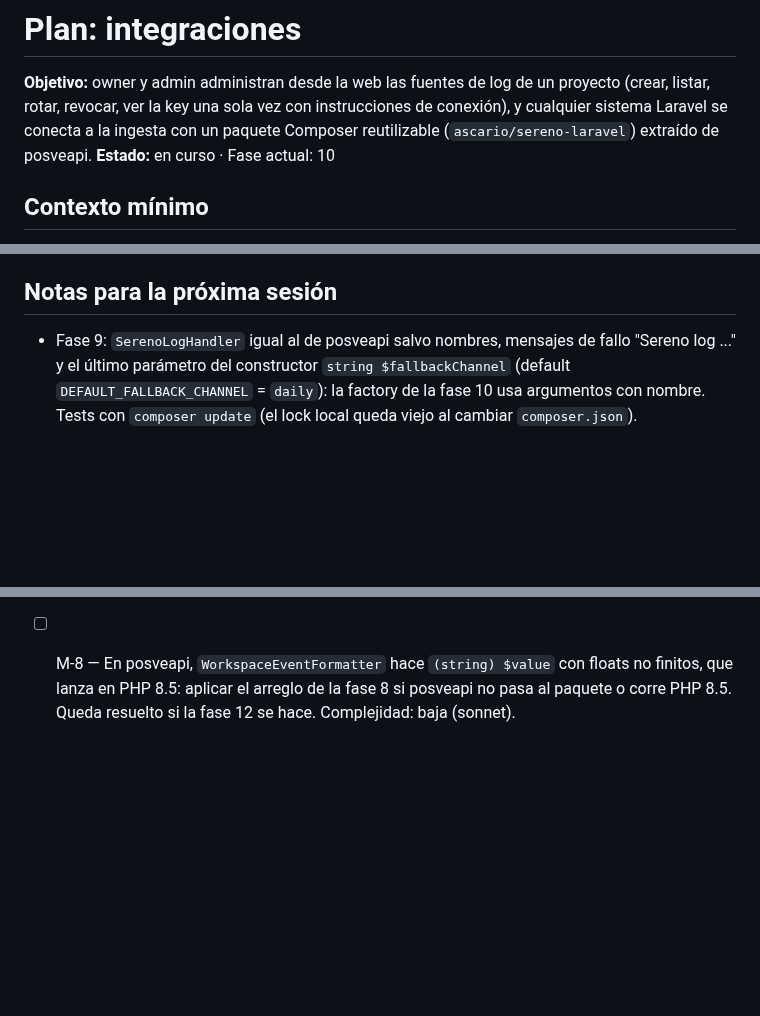
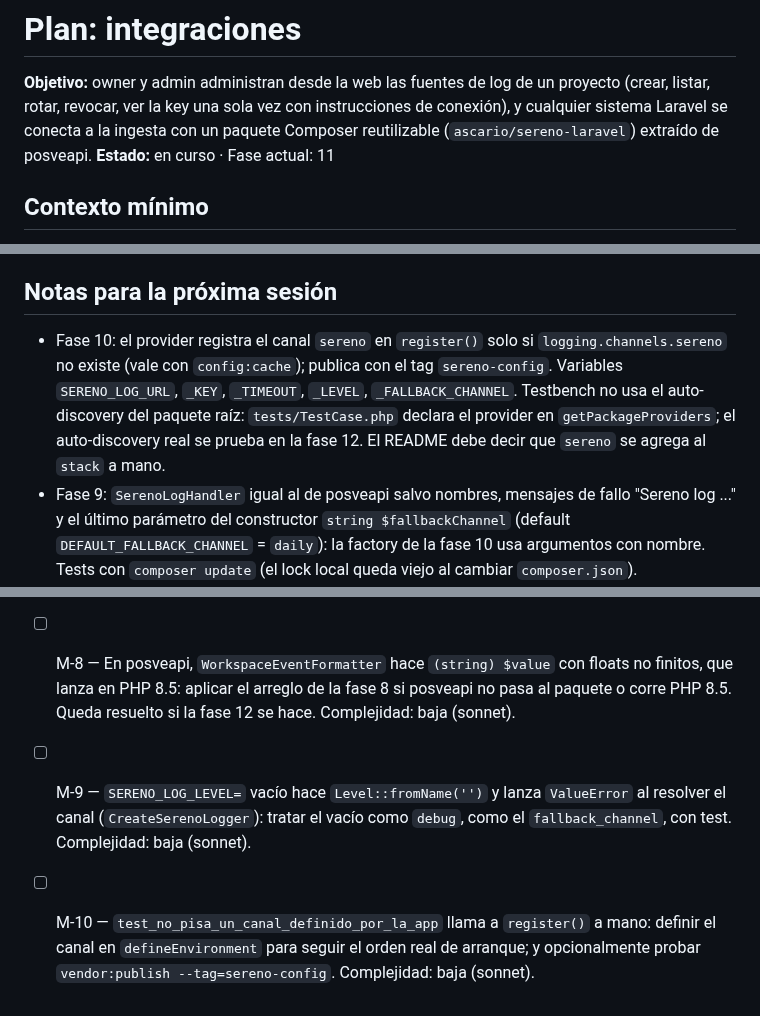
Before and after one commit to ascariodev/sereno, a Markdown page: docs/plans/integraciones.md, 3 parts joined by grey strips. GitHub-like rendering; blank space fills up the shorter version.

Commit message:
docs: integraciones fase 10 integración con Laravel

```diff
--- a/docs/plans/integraciones.md
+++ b/docs/plans/integraciones.md
@@ -3,7 +3,7 @@
 **Objetivo:** owner y admin administran desde la web las fuentes de log de un proyecto (crear, listar, rotar,
 revocar, ver la key una sola vez con instrucciones de conexión), y cualquier sistema Laravel se conecta a la
 ingesta con un paquete Composer reutilizable (`ascario/sereno-laravel`) extraído de posveapi.
-**Estado:** en curso · Fase actual: 10
+**Estado:** en curso · Fase actual: 11
 <!-- El hook plan-state busca "en curso" en esta línea. Pasar a "en curso" al empezar (hoy está activo acceso-proyectos). -->
 
 ## Contexto mínimo
@@ -136,6 +136,11 @@ ingesta con un paquete Composer reutilizable (`ascario/sereno-laravel`) extraíd
   el aviso de proyecto inexistente, para poder volver a canal, plan y log desde Integraciones.
 
 ## Notas para la próxima sesión
+- Fase 10: el provider registra el canal `sereno` en `register()` solo si `logging.channels.sereno` no existe (vale
+  con `config:cache`); publica con el tag `sereno-config`. Variables `SERENO_LOG_URL`, `_KEY`, `_TIMEOUT`, `_LEVEL`,
+  `_FALLBACK_CHANNEL`. Testbench no usa el auto-discovery del paquete raíz: `tests/TestCase.php` declara el provider
+  en `getPackageProviders`; el auto-discovery real se prueba en la fase 12. El README debe decir que `sereno` se
+  agrega al `stack` a mano.
 - Fase 9: `SerenoLogHandler` igual al de posveapi salvo nombres, mensajes de fallo "Sereno log ..." y el último
   parámetro del constructor `string $fallbackChannel` (default `DEFAULT_FALLBACK_CHANNEL` = `daily`): la factory de
   la fase 10 usa argumentos con nombre. Tests con `composer update` (el lock local queda viejo al cambiar
@@ -185,3 +190,8 @@ ingesta con un paquete Composer reutilizable (`ascario/sereno-laravel`) extraíd
 - [ ] M-8 — En posveapi, `WorkspaceEventFormatter` hace `(string) $value` con floats no finitos, que lanza en PHP 8.5:
   aplicar el arreglo de la fase 8 si posveapi no pasa al paquete o corre PHP 8.5. Queda resuelto si la fase 12 se
   hace. Complejidad: baja (sonnet).
+- [ ] M-9 — `SERENO_LOG_LEVEL=` vacío hace `Level::fromName('')` y lanza `ValueError` al resolver el canal
+  (`CreateSerenoLogger`): tratar el vacío como `debug`, como el `fallback_channel`, con test. Complejidad: baja (sonnet).
+- [ ] M-10 — `test_no_pisa_un_canal_definido_por_la_app` llama a `register()` a mano: definir el canal en
+  `defineEnvironment` para seguir el orden real de arranque; y opcionalmente probar `vendor:publish --tag=sereno-config`.
+  Complejidad: baja (sonnet).
```
Also changed, not shown: other parts of docs/plans/integraciones.md (+1 -1 lines).
